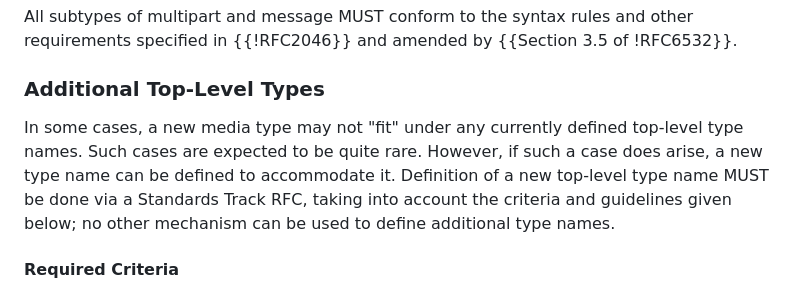
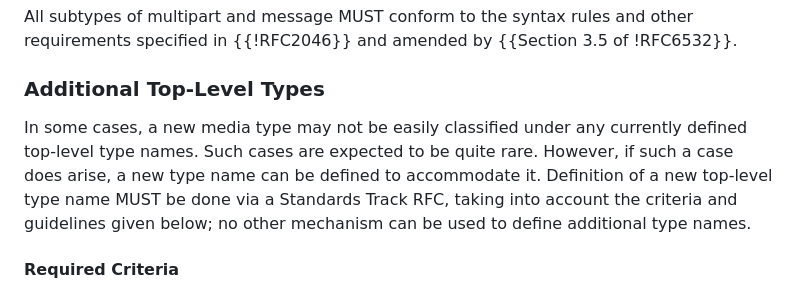
Before and after one commit to peteresnick/6838bis, a Markdown page: draft-ietf-mediaman-6838bis.md, the part around the change. GitHub-like rendering.

Commit message:
Editorial: avoid "scare" quotes

```diff
--- a/draft-ietf-mediaman-6838bis.md
+++ b/draft-ietf-mediaman-6838bis.md
@@ -260,7 +260,7 @@ All subtypes of multipart and message MUST conform to the syntax rules and other
 
 ### Additional Top-Level Types
 
-In some cases, a new media type may not "fit" under any currently defined top-level type names. Such cases are expected to be quite rare. However, if such a case does arise, a new type name can be defined to accommodate it. Definition of a new top-level type name MUST be done via a Standards Track RFC, taking into account the criteria and guidelines given below; no other mechanism can be used to define additional type names.
+In some cases, a new media type may not be easily classified under any currently defined top-level type names. Such cases are expected to be quite rare. However, if such a case does arise, a new type name can be defined to accommodate it. Definition of a new top-level type name MUST be done via a Standards Track RFC, taking into account the criteria and guidelines given below; no other mechanism can be used to define additional type names.
 
 #### Required Criteria
 
```
